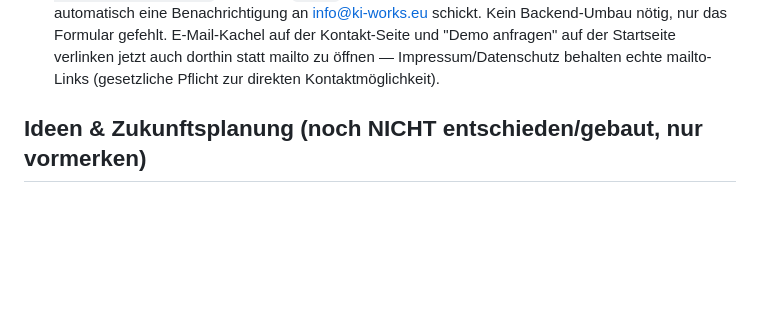
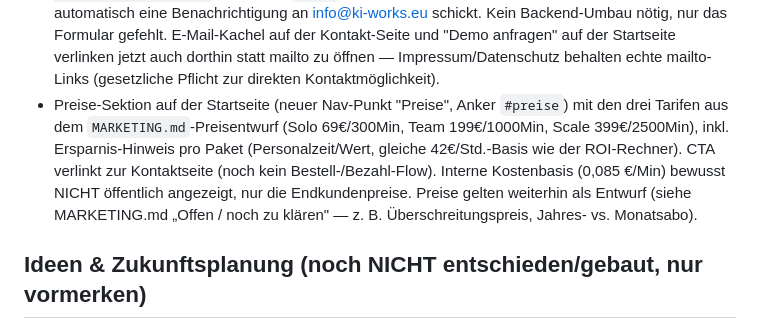
Before and after one commit to stanescualex2001-ctrl/Ki-works, a Markdown page: CLAUDE.md, the part around the change. Rendered like a GitHub page; blank space fills up the shorter version.

Commit message:
CLAUDE.md: Preise-Sektion eintragen

```diff
--- a/CLAUDE.md
+++ b/CLAUDE.md
@@ -316,6 +316,15 @@ API-seitiger Fix bekannt; ggf. später bei Vapi-Support nachfragen.
   "Demo anfragen" auf der Startseite verlinken jetzt auch dorthin statt
   mailto zu öffnen — Impressum/Datenschutz behalten echte mailto-Links
   (gesetzliche Pflicht zur direkten Kontaktmöglichkeit).
+- Preise-Sektion auf der Startseite (neuer Nav-Punkt "Preise", Anker
+  `#preise`) mit den drei Tarifen aus dem `MARKETING.md`-Preisentwurf
+  (Solo 69€/300Min, Team 199€/1000Min, Scale 399€/2500Min), inkl.
+  Ersparnis-Hinweis pro Paket (Personalzeit/Wert, gleiche 42€/Std.-Basis
+  wie der ROI-Rechner). CTA verlinkt zur Kontaktseite (noch kein
+  Bestell-/Bezahl-Flow). Interne Kostenbasis (0,085 €/Min) bewusst NICHT
+  öffentlich angezeigt, nur die Endkundenpreise. Preise gelten weiterhin
+  als Entwurf (siehe MARKETING.md „Offen / noch zu klären" — z. B.
+  Überschreitungspreis, Jahres- vs. Monatsabo).
 
 ## Ideen & Zukunftsplanung (noch NICHT entschieden/gebaut, nur vormerken)
 
```
